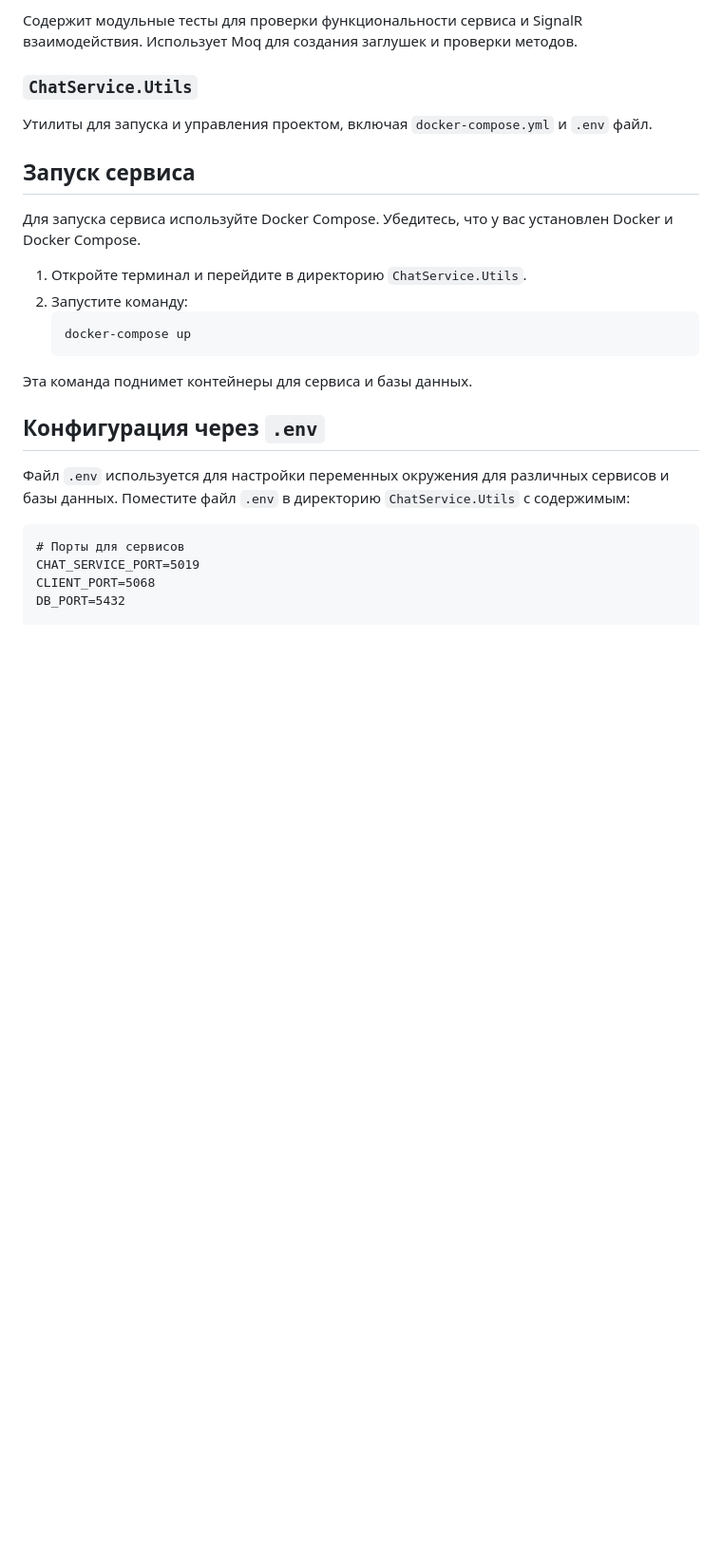
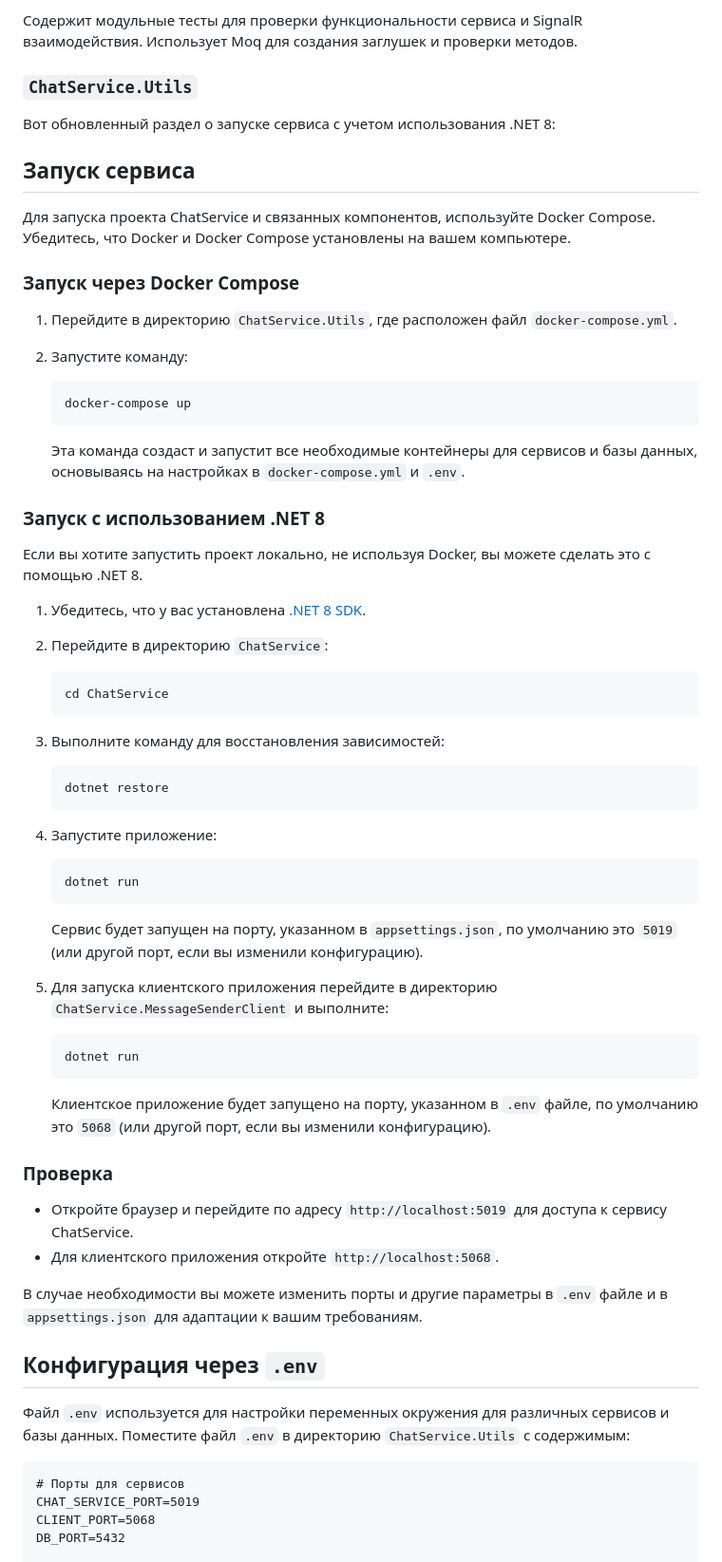
Before and after one commit to NovaStrikeexe/ChatService, a Markdown page: Readme.md, the part around the change. Shown: that part at 95% size. Rendered like a GitHub page; blank space fills up the shorter version.

Commit message:
Readme.md upd

````diff
--- a/Readme.md
+++ b/Readme.md
@@ -29,20 +29,64 @@ Chat Service - это система обмена сообщениями, реа
 Содержит модульные тесты для проверки функциональности сервиса и SignalR взаимодействия. Использует Moq для создания заглушек и проверки методов.
 
 ### `ChatService.Utils`
-
-Утилиты для запуска и управления проектом, включая `docker-compose.yml` и `.env` файл.
+Вот обновленный раздел о запуске сервиса с учетом использования .NET 8:
 
 ## Запуск сервиса
 
-Для запуска сервиса используйте Docker Compose. Убедитесь, что у вас установлен Docker и Docker Compose.
+Для запуска проекта ChatService и связанных компонентов, используйте Docker Compose. Убедитесь, что Docker и Docker Compose установлены на вашем компьютере.
 
-1. Откройте терминал и перейдите в директорию `ChatService.Utils`.
+### Запуск через Docker Compose
+
+1. Перейдите в директорию `ChatService.Utils`, где расположен файл `docker-compose.yml`.
+
 2. Запустите команду:
-   ```bash
-   docker-compose up
-   ```
 
-Эта команда поднимет контейнеры для сервиса и базы данных.
+    ```bash
+    docker-compose up
+    ```
+
+    Эта команда создаст и запустит все необходимые контейнеры для сервисов и базы данных, основываясь на настройках в `docker-compose.yml` и `.env`.
+
+### Запуск с использованием .NET 8
+
+Если вы хотите запустить проект локально, не используя Docker, вы можете сделать это с помощью .NET 8.
+
+1. Убедитесь, что у вас установлена [.NET 8 SDK](https://dotnet.microsoft.com/download).
+
+2. Перейдите в директорию `ChatService`:
+
+    ```bash
+    cd ChatService
+    ```
+
+3. Выполните команду для восстановления зависимостей:
+
+    ```bash
+    dotnet restore
+    ```
+
+4. Запустите приложение:
+
+    ```bash
+    dotnet run
+    ```
+
+    Сервис будет запущен на порту, указанном в `appsettings.json`, по умолчанию это `5019` (или другой порт, если вы изменили конфигурацию).
+
+5. Для запуска клиентского приложения перейдите в директорию `ChatService.MessageSenderClient` и выполните:
+
+    ```bash
+    dotnet run
+    ```
+
+    Клиентское приложение будет запущено на порту, указанном в `.env` файле, по умолчанию это `5068` (или другой порт, если вы изменили конфигурацию).
+
+### Проверка
+
+- Откройте браузер и перейдите по адресу `http://localhost:5019` для доступа к сервису ChatService.
+- Для клиентского приложения откройте `http://localhost:5068`.
+
+В случае необходимости вы можете изменить порты и другие параметры в `.env` файле и в `appsettings.json` для адаптации к вашим требованиям.
 
 ## Конфигурация через `.env`
 
````
